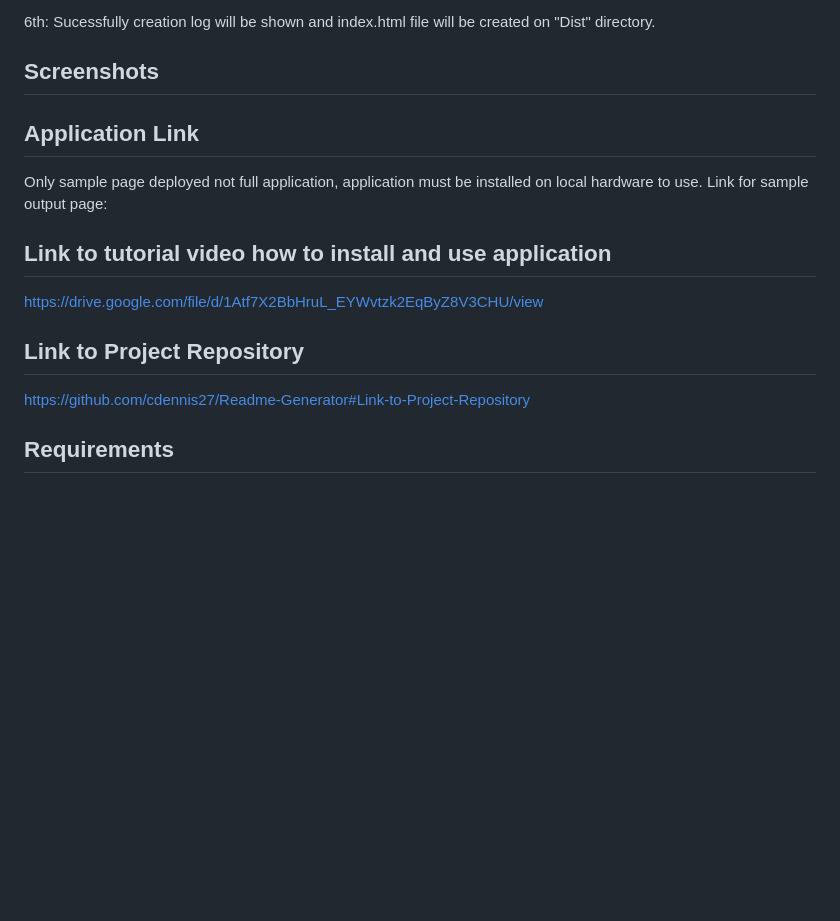
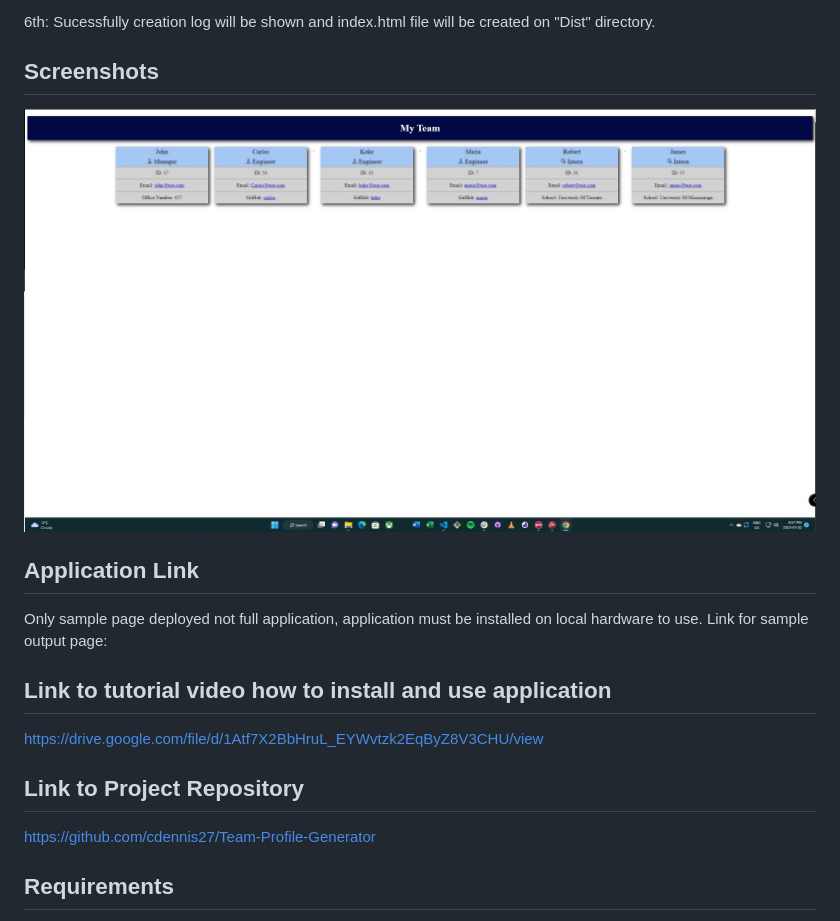
Before and after one commit to cdennis27/Team-Profile-Generator, a Markdown page: Readme.md, the part around the change printed below. Drawn GitHub-style; pictures changed too: dist/assets/icons/snapshot.jpg (added); blank space fills up the shorter version.

Commit message:
added screenshot and sample index.html to root

```diff
--- a/Readme.md
+++ b/Readme.md
@@ -41,7 +41,7 @@
 
   ## Screenshots
 
-
+![ScreenShots of Application in use.](./dist/assets/icons/snapshot.jpg)
 
   ## Application Link
 
@@ -53,7 +53,7 @@
 
   ## Link to Project Repository
 
-  https://github.com/cdennis27/Readme-Generator#Link-to-Project-Repository
+  https://github.com/cdennis27/Team-Profile-Generator
 
   ## Requirements
 
```
Also changed, not shown: other parts of Readme.md (+1 -1 lines), 2 other files.
